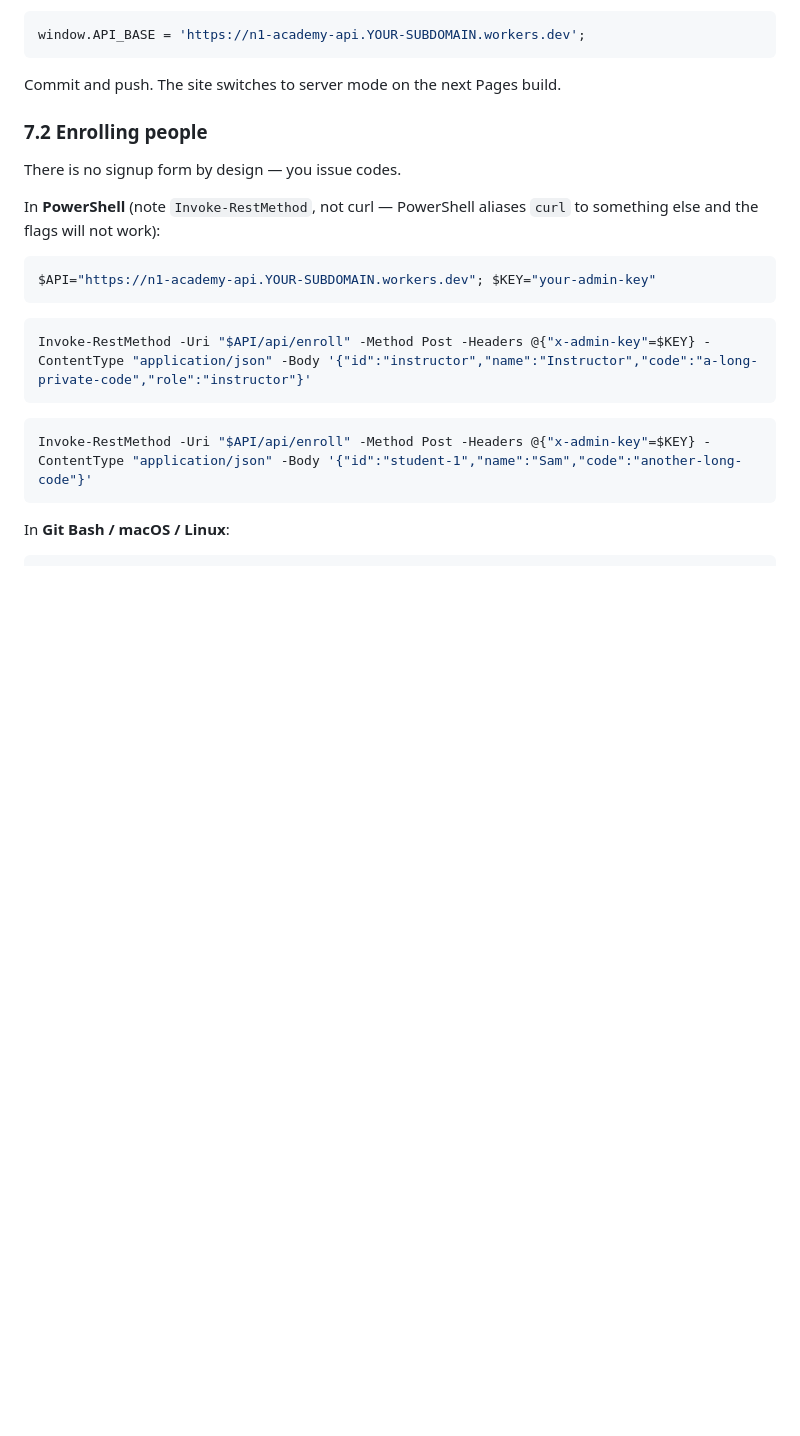
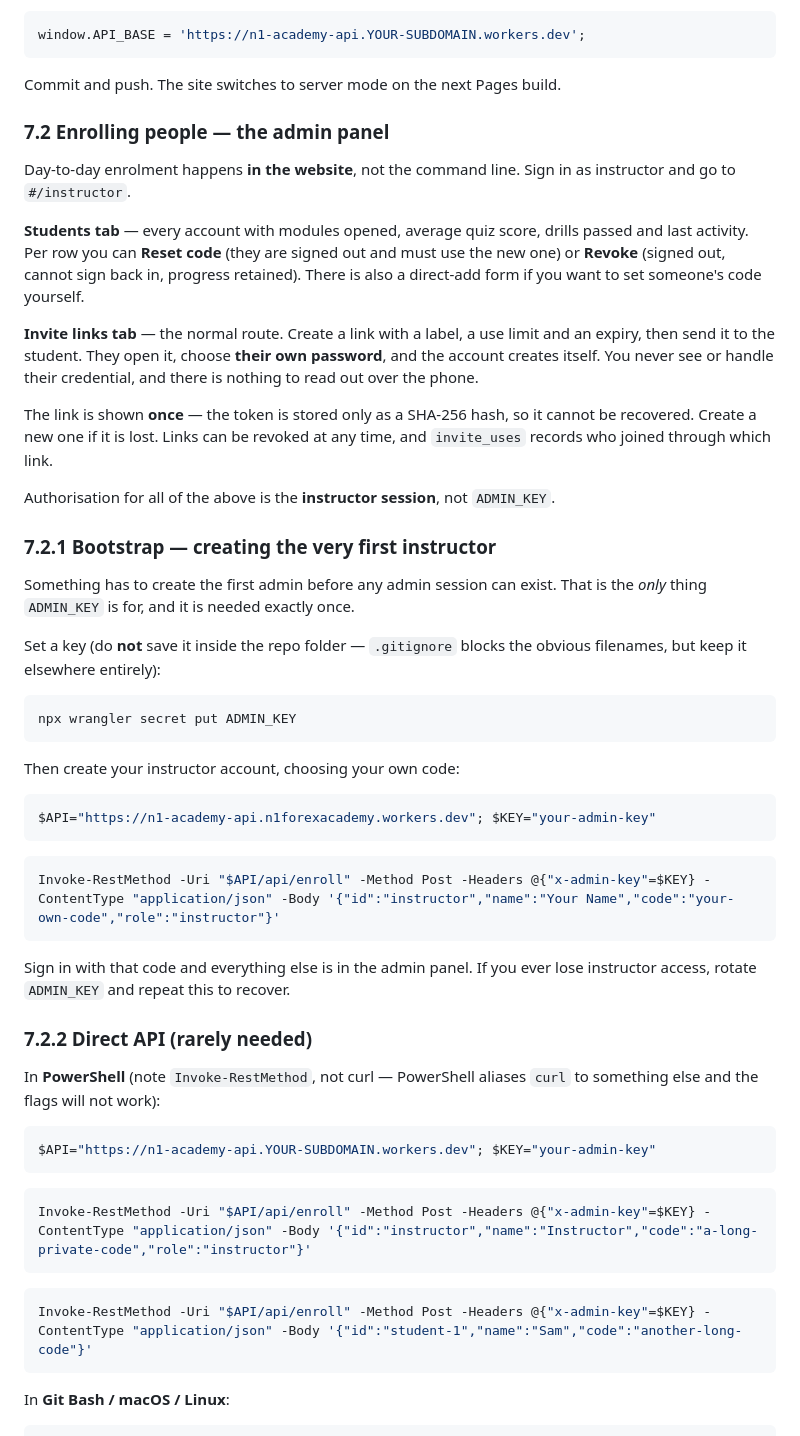
Before and after one commit to n1forexacademy/n1forexacademy.github.io, a Markdown page: ARCHITECTURE.md, the part around the change. GitHub-like rendering; blank space fills up the shorter version.

Commit message:
Document the admin panel and invite flow; reduce ADMIN_KEY to bootstrap only

````diff
--- a/ARCHITECTURE.md
+++ b/ARCHITECTURE.md
@@ -314,9 +314,52 @@ window.API_BASE = 'https://n1-academy-api.YOUR-SUBDOMAIN.workers.dev';
 
 Commit and push. The site switches to server mode on the next Pages build.
 
-### 7.2 Enrolling people
+### 7.2 Enrolling people — the admin panel
 
-There is no signup form by design — you issue codes.
+Day-to-day enrolment happens **in the website**, not the command line. Sign in as instructor and go
+to `#/instructor`.
+
+**Students tab** — every account with modules opened, average quiz score, drills passed and last
+activity. Per row you can **Reset code** (they are signed out and must use the new one) or
+**Revoke** (signed out, cannot sign back in, progress retained). There is also a direct-add form if
+you want to set someone's code yourself.
+
+**Invite links tab** — the normal route. Create a link with a label, a use limit and an expiry, then
+send it to the student. They open it, choose **their own password**, and the account creates itself.
+You never see or handle their credential, and there is nothing to read out over the phone.
+
+The link is shown **once** — the token is stored only as a SHA-256 hash, so it cannot be recovered.
+Create a new one if it is lost. Links can be revoked at any time, and `invite_uses` records who
+joined through which link.
+
+Authorisation for all of the above is the **instructor session**, not `ADMIN_KEY`.
+
+### 7.2.1 Bootstrap — creating the very first instructor
+
+Something has to create the first admin before any admin session can exist. That is the *only* thing
+`ADMIN_KEY` is for, and it is needed exactly once.
+
+Set a key (do **not** save it inside the repo folder — `.gitignore` blocks the obvious filenames,
+but keep it elsewhere entirely):
+
+```powershell
+npx wrangler secret put ADMIN_KEY
+```
+
+Then create your instructor account, choosing your own code:
+
+```powershell
+$API="https://n1-academy-api.n1forexacademy.workers.dev"; $KEY="your-admin-key"
+```
+
+```powershell
+Invoke-RestMethod -Uri "$API/api/enroll" -Method Post -Headers @{"x-admin-key"=$KEY} -ContentType "application/json" -Body '{"id":"instructor","name":"Your Name","code":"your-own-code","role":"instructor"}'
+```
+
+Sign in with that code and everything else is in the admin panel. If you ever lose instructor access,
+rotate `ADMIN_KEY` and repeat this to recover.
+
+### 7.2.2 Direct API (rarely needed)
 
 In **PowerShell** (note `Invoke-RestMethod`, not curl — PowerShell aliases `curl` to something else
 and the flags will not work):
````
